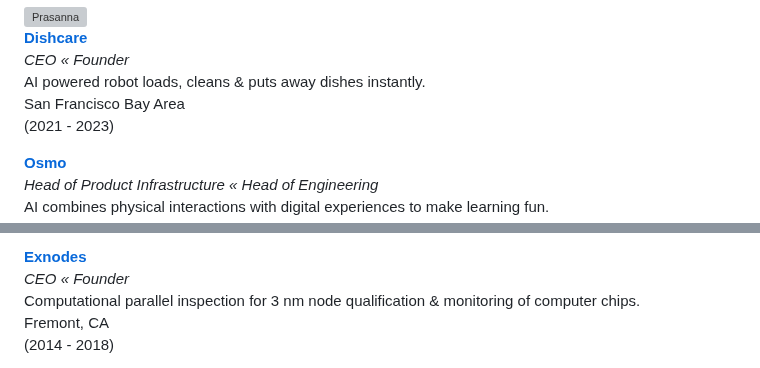
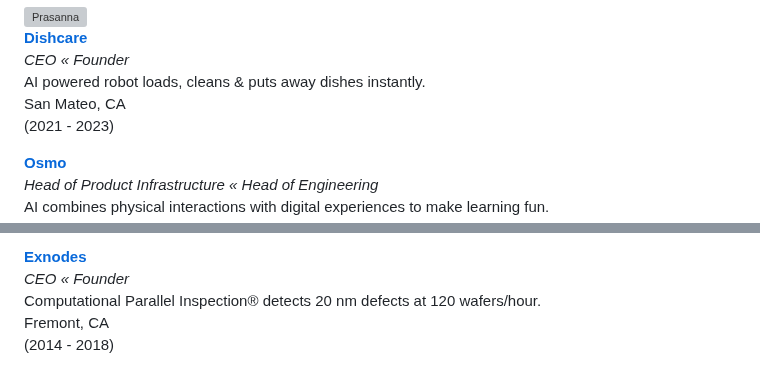
Before and after one commit to subashini7/prasanna_web, a Markdown page: content/work.md, 2 parts joined by grey strips. GitHub-like rendering; grey boxes are pictures that could not be loaded.

Commit message:
exnodes caption, dishcare location

```diff
--- a/content/work.md
+++ b/content/work.md
@@ -9,7 +9,7 @@ metaDescription: "Work"
 **[Dishcare](https://dish.care)** <br/>
 *CEO « Founder*<br/>
 AI powered robot loads, cleans & puts away dishes instantly.<br/>
-San Francisco Bay Area <br/>
+San Mateo, CA <br/>
 (2021 - 2023)
 
 **[Osmo](https://www.playosmo.com/en/)**  <br/>
@@ -26,7 +26,7 @@ Palo Alto, CA <br/>
 
 **[Exnodes](https://exnodes.com)** <br/>
 *CEO « Founder* <br/>
-Computational parallel inspection for 3 nm node qualification & monitoring of computer chips.<br/>
+Computational Parallel Inspection&reg; detects 20 nm defects at 120 wafers/hour.<br/>
 Fremont, CA <br/>
 (2014 - 2018)
 
```
